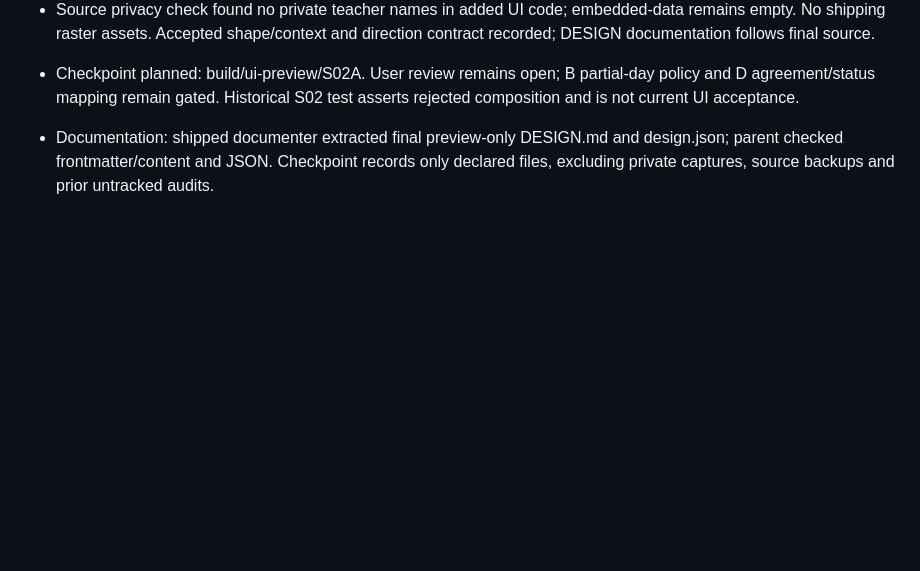
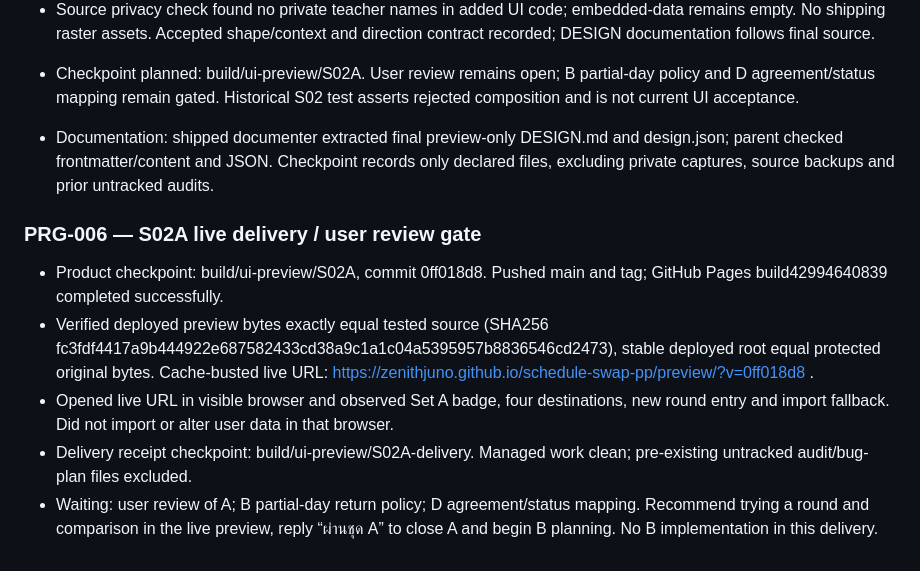
Before and after one commit to zenithjuno/schedule-swap-pp, a Markdown page: docs/history/BUILD-LOG-ui-preview-P01.md, the part around the change. Rendered like a GitHub page; blank space fills up the shorter version.

Commit message:
Record S02A live delivery and review gate

```diff
--- a/docs/history/BUILD-LOG-ui-preview-P01.md
+++ b/docs/history/BUILD-LOG-ui-preview-P01.md
@@ -83,3 +83,10 @@
 - Checkpoint planned: build/ui-preview/S02A. User review remains open; B partial-day policy and D agreement/status mapping remain gated. Historical S02 test asserts rejected composition and is not current UI acceptance.
 
 - Documentation: shipped documenter extracted final preview-only DESIGN.md and design.json; parent checked frontmatter/content and JSON. Checkpoint records only declared files, excluding private captures, source backups and prior untracked audits.
+
+### PRG-006 — S02A live delivery / user review gate
+- Product checkpoint: build/ui-preview/S02A, commit 0ff018d8. Pushed main and tag; GitHub Pages build42994640839 completed successfully.
+- Verified deployed preview bytes exactly equal tested source (SHA256 fc3fdf4417a9b444922e687582433cd38a9c1a1c04a5395957b8836546cd2473), stable deployed root equal protected original bytes. Cache-busted live URL: https://zenithjuno.github.io/schedule-swap-pp/preview/?v=0ff018d8 .
+- Opened live URL in visible browser and observed Set A badge, four destinations, new round entry and import fallback. Did not import or alter user data in that browser.
+- Delivery receipt checkpoint: build/ui-preview/S02A-delivery. Managed work clean; pre-existing untracked audit/bug-plan files excluded.
+- Waiting: user review of A; B partial-day return policy; D agreement/status mapping. Recommend trying a round and comparison in the live preview, reply “ผ่านชุด A” to close A and begin B planning. No B implementation in this delivery.
```
Also changed, not shown: docs/BUILD-CONTROL-ui-preview.md (+2 -2 lines).
